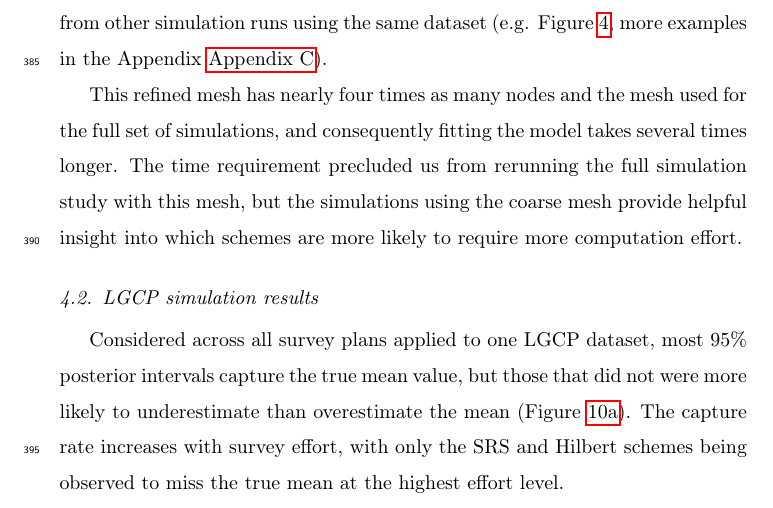
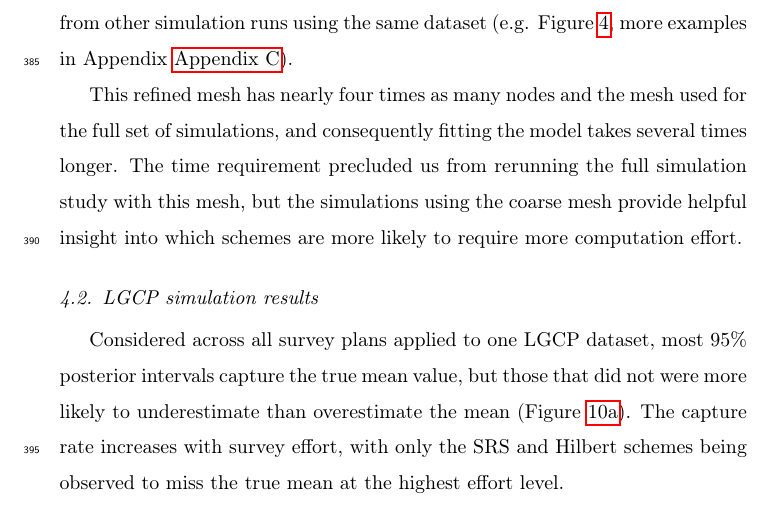
Before and after one commit to kflagg/manuscript2, a LaTeX paper (writeup/lgcp_sampling.tex): part of page 23 of 81 before the commit and part of page 23 of 80 after it, cut so that both start at the same text. Compiled offline with pdfLaTeX.

Commit message:
Some minor adjustments.

```diff
--- a/writeup/lgcp_sampling.tex
+++ b/writeup/lgcp_sampling.tex
@@ -884,7 +884,7 @@ resulting log-intensity surface appears in Figure \ref{finer}. The surface is
 free of edge effects or extreme values, has an MSPE of 2.31 (down from 1605),
 and looks generally similar to well-performing surfaces from other simulation
 runs using the same dataset (e.g. Figure \ref{srs000187lgcp}, more examples
-in the Appendix~\ref{moreplots}).
+in Appendix~\ref{moreplots}).
 
 This refined mesh has nearly four times as many nodes and the mesh used for
 the full set of simulations, and consequently fitting the model takes several
```
Also changed, not shown: writeup/lgcp_sampling.tex (3 more changed lines), 1 other file.
